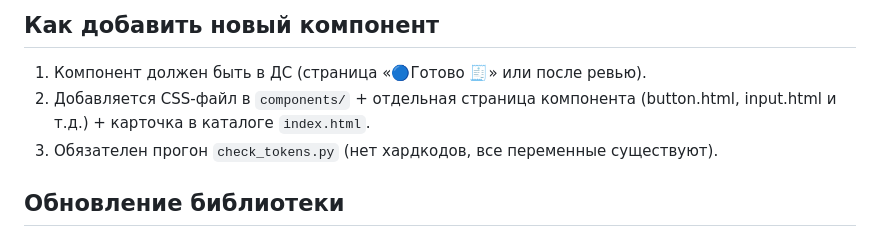
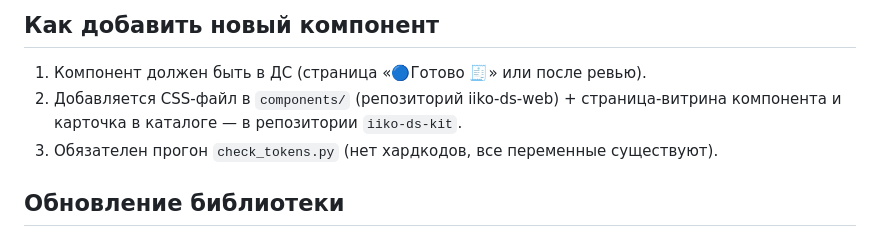
Before and after one commit to Anders7Rusk/iiko-ds-web, a Markdown page: guides/guide-components.md, the part around the change. Rendered like a GitHub page.

Commit message:
sync: guides/guide-components.md

```diff
--- a/guides/guide-components.md
+++ b/guides/guide-components.md
@@ -83,7 +83,7 @@
 ## Как добавить новый компонент
 
 1. Компонент должен быть в ДС (страница «🔵Готово 🧾» или после ревью).
-2. Добавляется CSS-файл в `components/` + отдельная страница компонента (button.html, input.html и т.д.) + карточка в каталоге `index.html`.
+2. Добавляется CSS-файл в `components/` (репозиторий iiko-ds-web) + страница-витрина компонента и карточка в каталоге — в репозитории `iiko-ds-kit`.
 3. Обязателен прогон `check_tokens.py` (нет хардкодов, все переменные существуют).
 
 ## Обновление библиотеки
```
